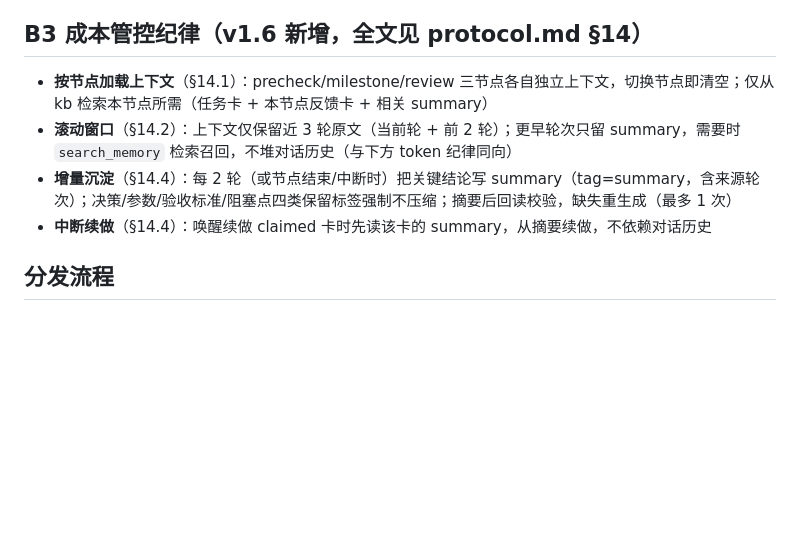
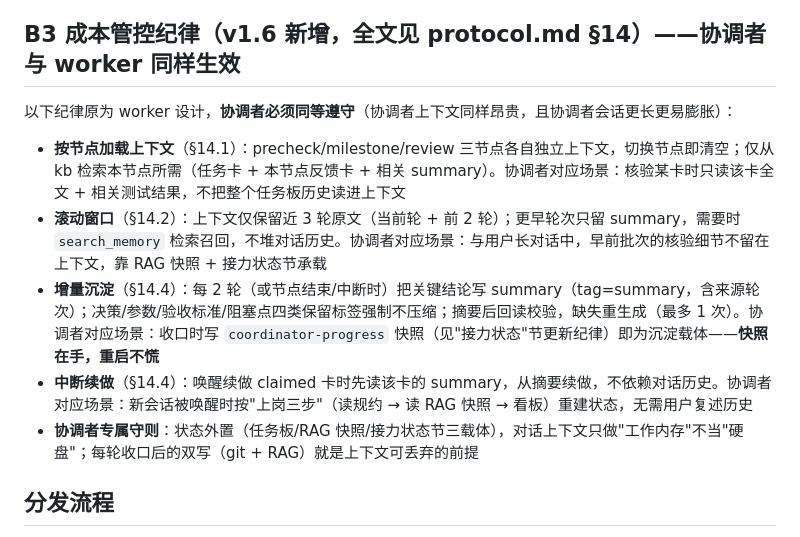
Before and after one commit to fish827-08/rag-kb, a Markdown page: orchestra/coordinator-prompt.md, the part around the change. Rendered like a GitHub page; blank space fills up the shorter version.

Commit message:
文档: B3纪律扩展至协调者（token减量同worker生效，状态外置三载体）

```diff
--- a/orchestra/coordinator-prompt.md
+++ b/orchestra/coordinator-prompt.md
@@ -124,12 +124,15 @@ venv\Scripts\python.exe orchestra\board.py worktree clean TASK-NNNN  # 清理后
 - **分支模式**：建卡时建对应分支 `git branch task/TASK-NNNN`，卡内"约束"注明 `分支 task/TASK-NNNN`
 - **复杂度配额标注**（B3 §14.3）：拆卡时按"改动文件数/子系统数/是否含设计决策"标注复杂度，卡内"约束"注明 `配额 simple/medium/complex`；未注明默认 medium；配额总上限 simple=3/medium=5/complex=8
 
-## B3 成本管控纪律（v1.6 新增，全文见 protocol.md §14）
+## B3 成本管控纪律（v1.6 新增，全文见 protocol.md §14）——**协调者与 worker 同样生效**
 
-- **按节点加载上下文**（§14.1）：precheck/milestone/review 三节点各自独立上下文，切换节点即清空；仅从 kb 检索本节点所需（任务卡 + 本节点反馈卡 + 相关 summary）
-- **滚动窗口**（§14.2）：上下文仅保留近 3 轮原文（当前轮 + 前 2 轮）；更早轮次只留 summary，需要时 `search_memory` 检索召回，不堆对话历史（与下方 token 纪律同向）
-- **增量沉淀**（§14.4）：每 2 轮（或节点结束/中断时）把关键结论写 summary（tag=summary，含来源轮次）；决策/参数/验收标准/阻塞点四类保留标签强制不压缩；摘要后回读校验，缺失重生成（最多 1 次）
-- **中断续做**（§14.4）：唤醒续做 claimed 卡时先读该卡的 summary，从摘要续做，不依赖对话历史
+以下纪律原为 worker 设计，**协调者必须同等遵守**（协调者上下文同样昂贵，且协调者会话更长更易膨胀）：
+
+- **按节点加载上下文**（§14.1）：precheck/milestone/review 三节点各自独立上下文，切换节点即清空；仅从 kb 检索本节点所需（任务卡 + 本节点反馈卡 + 相关 summary）。协调者对应场景：核验某卡时只读该卡全文 + 相关测试结果，不把整个任务板历史读进上下文
+- **滚动窗口**（§14.2）：上下文仅保留近 3 轮原文（当前轮 + 前 2 轮）；更早轮次只留 summary，需要时 `search_memory` 检索召回，不堆对话历史。协调者对应场景：与用户长对话中，早前批次的核验细节不留在上下文，靠 RAG 快照 + 接力状态节承载
+- **增量沉淀**（§14.4）：每 2 轮（或节点结束/中断时）把关键结论写 summary（tag=summary，含来源轮次）；决策/参数/验收标准/阻塞点四类保留标签强制不压缩；摘要后回读校验，缺失重生成（最多 1 次）。协调者对应场景：收口时写 `coordinator-progress` 快照（见"接力状态"节更新纪律）即为沉淀载体——**快照在手，重启不慌**
+- **中断续做**（§14.4）：唤醒续做 claimed 卡时先读该卡的 summary，从摘要续做，不依赖对话历史。协调者对应场景：新会话被唤醒时按"上岗三步"（读规约 → 读 RAG 快照 → 看板）重建状态，无需用户复述历史
+- **协调者专属守则**：状态外置（任务板/RAG 快照/接力状态节三载体），对话上下文只做"工作内存"不当"硬盘"；每轮收口后的双写（git + RAG）就是上下文可丢弃的前提
 
 ## 分发流程
 
```
